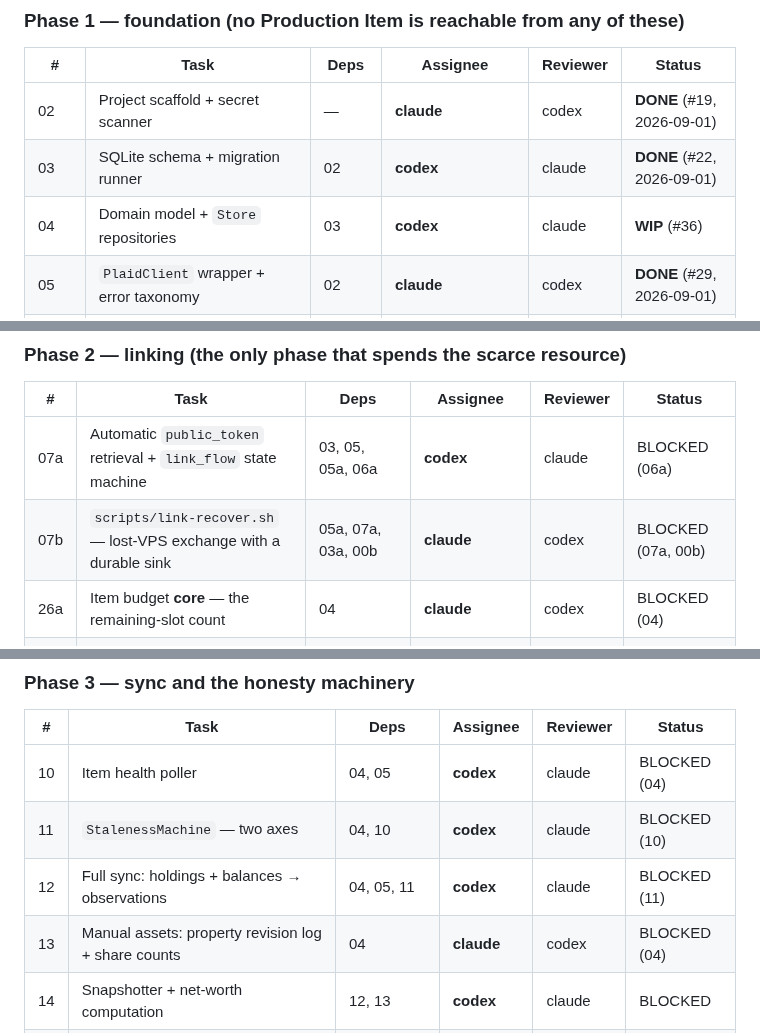
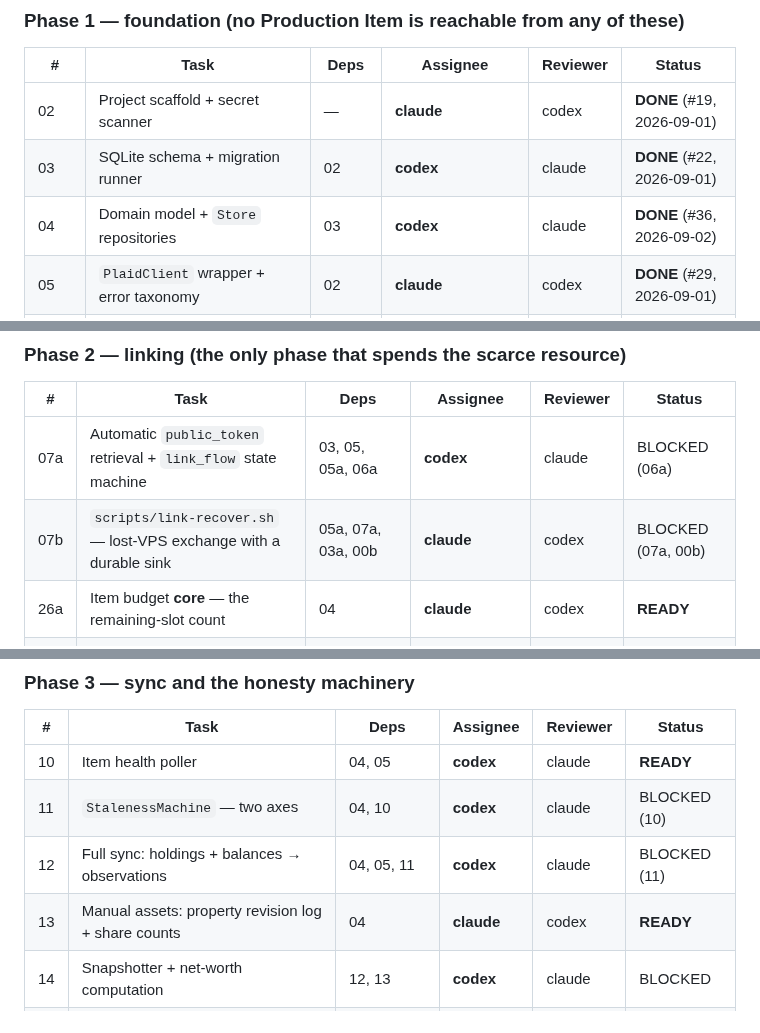
Before and after one commit to orzzzl/networth, a Markdown page: tasks/README.md, 3 parts joined by grey strips. Rendered like a GitHub page.

Commit message:
Board: 04 DONE (#36); 10, 13 and 26a unblock (#37)
PR #36 merged at 8d2fc18, so the three rows gated on `04` are startable and the
board still said otherwise. The status vocabulary section calls a row that keeps
serving an entry after the thing it describes has changed this project's
founding failure, and the row is the only thing a fresh session reads before
deciding what to start.

- `04` -> DONE (#36, 2026-09-02)
- `10` -> READY (deps 04, 05; `05` merged in #29)
- `13` -> READY
- `26a` -> READY

Every other row naming `04` in its deps stays BLOCKED on something else: `08`,
`11`, `12`, `12b` and `14` are unchanged and were re-checked one by one.

Co-authored-by: Zeleng Zhuang <zelengzhuang@Zelengs-MacBook-Air.local>
Co-authored-by: Claude <noreply@anthropic.com>

```diff
--- a/tasks/README.md
+++ b/tasks/README.md
@@ -67,7 +67,7 @@ that row. He caught it, not us.)
 |---|---|---|---|---|---|
 | 02 | Project scaffold + secret scanner | — | **claude** | codex | **DONE** (#19, 2026-09-01) |
 | 03 | SQLite schema + migration runner | 02 | **codex** | claude | **DONE** (#22, 2026-09-01) |
-| 04 | Domain model + `Store` repositories | 03 | **codex** | claude | **WIP** (#36) |
+| 04 | Domain model + `Store` repositories | 03 | **codex** | claude | **DONE** (#36, 2026-09-02) |
 | 05 | `PlaidClient` wrapper + error taxonomy | 02 | **claude** | codex | **DONE** (#29, 2026-09-01) |
 | 05a | `TokenStore` | 02 | **claude** | codex | **WIP** (PR #21) |
 | 03a | Encrypted archive + Mac-initiated pull + restore drill — **built and tested without the installed key** | 03, 05a | **codex** | claude | BLOCKED (05a) |
@@ -82,7 +82,7 @@ that row. He caught it, not us.)
 |---|---|---|---|---|---|
 | 07a | Automatic `public_token` retrieval + `link_flow` state machine | 03, 05, 05a, 06a | **codex** | claude | BLOCKED (06a) |
 | 07b | `scripts/link-recover.sh` — lost-VPS exchange with a durable sink | 05a, 07a, 03a, 00b | **claude** | codex | BLOCKED (07a, 00b) |
-| 26a | Item budget **core** — the remaining-slot count | 04 | **claude** | codex | BLOCKED (04) |
+| 26a | Item budget **core** — the remaining-slot count | 04 | **claude** | codex | **READY** |
 | 08 | `scripts/link.sh` — owner-run Production Link | 04, 06, 06a, 07a, 07b, 03a-live, 16, 26a | **claude** (script) / **owner** (runs it) | codex | BLOCKED |
 | 09 | `scripts/relink.sh` — Link update mode | 08 | **claude** | codex | BLOCKED (08) |
 | 12b | Replacement-Item reconcile flow | 04, 09 | **claude** | codex | BLOCKED (09) |
@@ -91,10 +91,10 @@ that row. He caught it, not us.)
 
 | # | Task | Deps | Assignee | Reviewer | Status |
 |---|---|---|---|---|---|
-| 10 | Item health poller | 04, 05 | **codex** | claude | BLOCKED (04) |
+| 10 | Item health poller | 04, 05 | **codex** | claude | **READY** |
 | 11 | `StalenessMachine` — two axes | 04, 10 | **codex** | claude | BLOCKED (10) |
 | 12 | Full sync: holdings + balances → observations | 04, 05, 11 | **codex** | claude | BLOCKED (11) |
-| 13 | Manual assets: property revision log + share counts | 04 | **claude** | codex | BLOCKED (04) |
+| 13 | Manual assets: property revision log + share counts | 04 | **claude** | codex | **READY** |
 | 14 | Snapshotter + net-worth computation | 12, 13 | **codex** | claude | BLOCKED |
 | 15 | Alerts: payload-carried delivery | 11 | **codex** | claude | BLOCKED (11) |
 | 16 | systemd units + timer + due-ness engine + catch-up + **live install** | 10, 12, 14, 15, 07a, 28 | **codex** | claude | BLOCKED |
```
